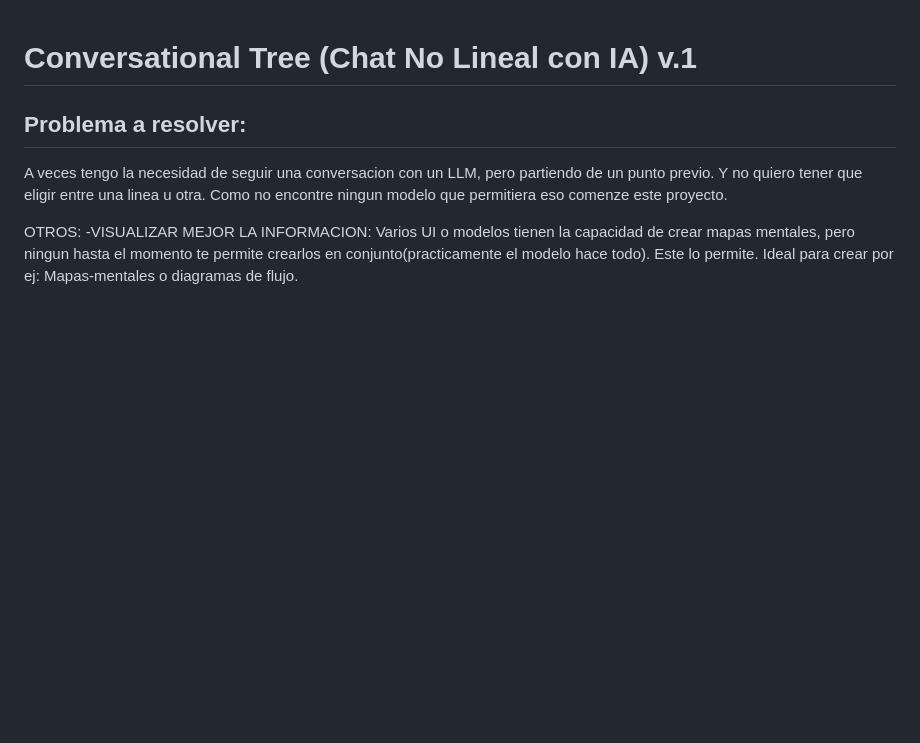
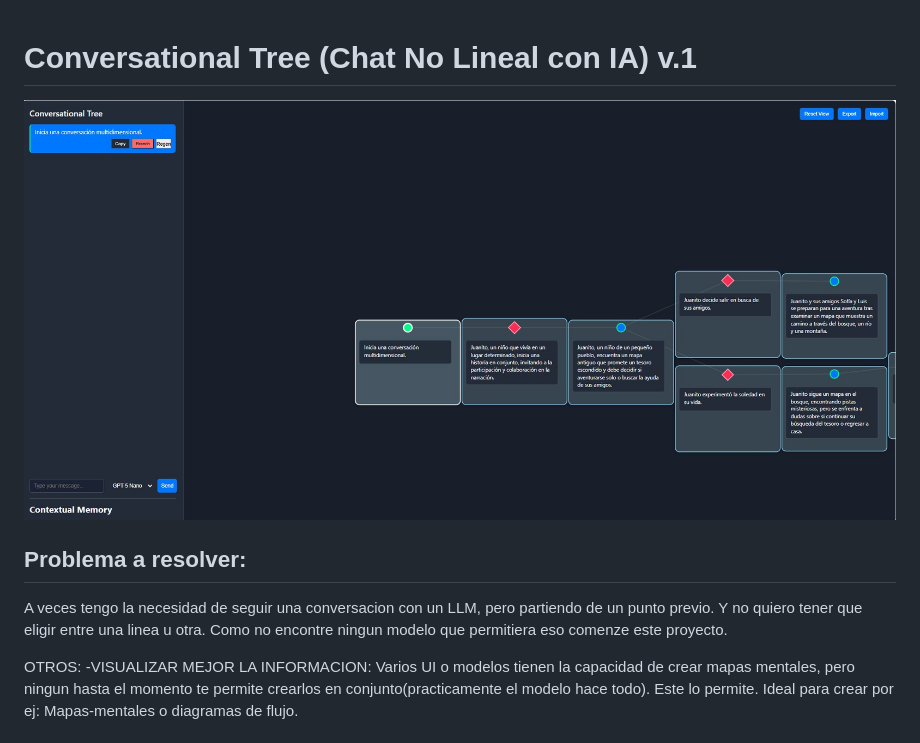
Before and after one commit to alexanderveratry/Storm_gpt, a Markdown page: tu-proyecto/README.md, the part around the change. Rendered like a GitHub page; pictures changed too: tu-proyecto/First_example.jpg (added); blank space fills up the shorter version.

```diff
--- a/tu-proyecto/README.md
+++ b/tu-proyecto/README.md
@@ -1,4 +1,6 @@
 # Conversational Tree (Chat No Lineal con IA) v.1
+
+![Ejemplo](First_example.jpg)
 ## Problema a resolver:
 A veces tengo la necesidad de seguir una conversacion con un LLM, pero partiendo de un punto previo. Y no quiero tener que eligir entre una linea u otra. Como no encontre ningun modelo que permitiera eso comenze este proyecto.
 
```
